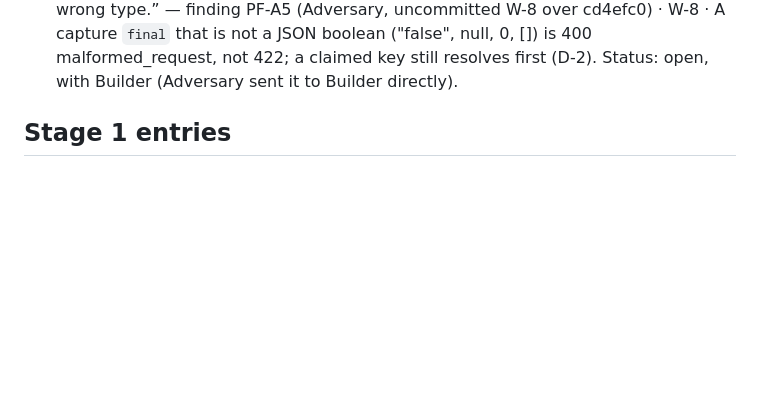
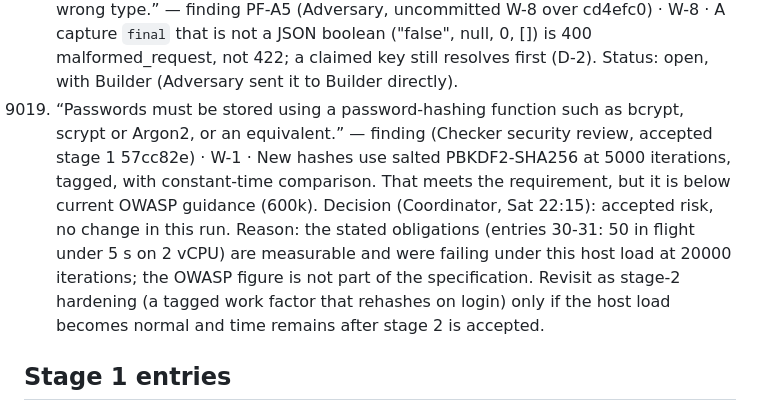
Before and after one commit to ashtonships/dark-factory-pocketful, a Markdown page: ledger/pocketful.md, the part around the change. GitHub-like rendering; blank space fills up the shorter version.

Commit message:
Stage 1 accepted (GATE GREEN #4); finding 9019 password work factor, accepted risk
Co-Authored-By: Claude Opus 5.5 <noreply@anthropic.com>

```diff
--- a/ledger/pocketful.md
+++ b/ledger/pocketful.md
@@ -94,6 +94,7 @@ Adversary pre-mortem for W-8 (Sat 3 Oct evening):
 9016. “Each idempotent capture moves” — W-8 pre-mortem 4 · W-8 · The capture receipt, key claim and hold transition commit in one transaction.
 9017. “A stage-2 service must accept an export produced by the same team's stage-1 service.” — W-8 pre-mortem 5 · W-8 · Reset and import derive available, keep stage-1 tokens and retry receipts, and validate before replacing anything.
 9018. “Reserve 400 `malformed_request` for a body that does not parse or a field of the wrong type.” — finding PF-A5 (Adversary, uncommitted W-8 over cd4efc0) · W-8 · A capture `final` that is not a JSON boolean ("false", null, 0, []) is 400 malformed_request, not 422; a claimed key still resolves first (D-2). Status: open, with Builder (Adversary sent it to Builder directly).
+9019. “Passwords must be stored using a password-hashing function such as bcrypt, scrypt or Argon2, or an equivalent.” — finding (Checker security review, accepted stage 1 57cc82e) · W-1 · New hashes use salted PBKDF2-SHA256 at 5000 iterations, tagged, with constant-time comparison. That meets the requirement, but it is below current OWASP guidance (600k). Decision (Coordinator, Sat 22:15): accepted risk, no change in this run. Reason: the stated obligations (entries 30-31: 50 in flight under 5 s on 2 vCPU) are measurable and were failing under this host load at 20000 iterations; the OWASP figure is not part of the specification. Revisit as stage-2 hardening (a tagged work factor that rehashes on login) only if the host load becomes normal and time remains after stage 2 is accepted.
 
 ## Stage 1 entries
 N/A: “This stage defines the initial service and its API.” — stage-1.md line 3: stage introduction, no behaviour
```
Also changed, not shown: ledger/status.md (+3 -2 lines).
